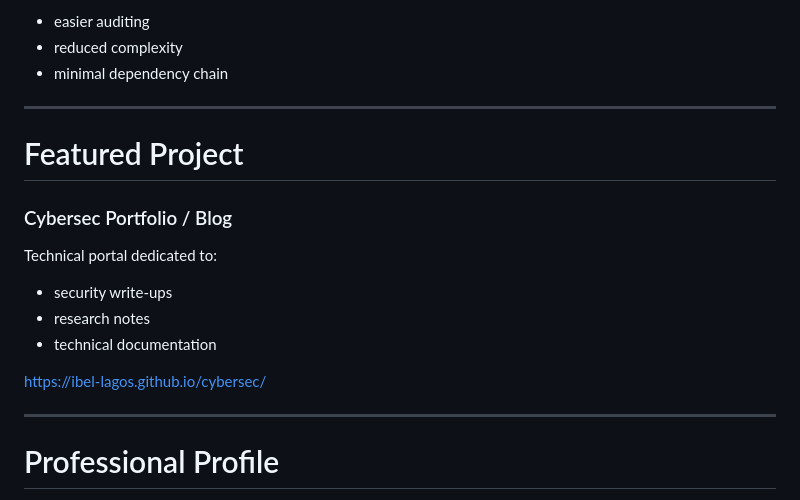
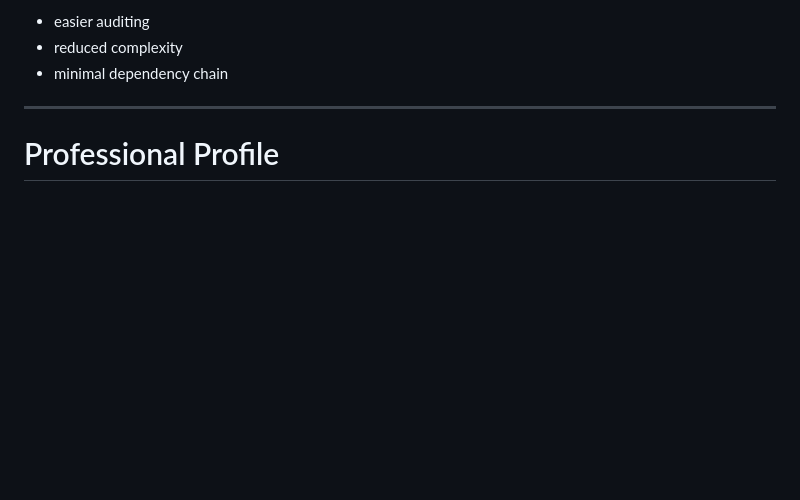
Before and after one commit to ibel-lagos/ibel-lagos.github.io, a Markdown page: README.md, the part around the change. Drawn GitHub-style; blank space fills up the shorter version.

```diff
--- a/README.md
+++ b/README.md
@@ -137,19 +137,6 @@ Benefits:
 
 ---
 
-# Featured Project
-
-### Cybersec Portfolio / Blog
-
-Technical portal dedicated to:
-
-* security write-ups
-* research notes
-* technical documentation
-
-https://ibel-lagos.github.io/cybersec/
-
----
 
 # Professional Profile
 
```
